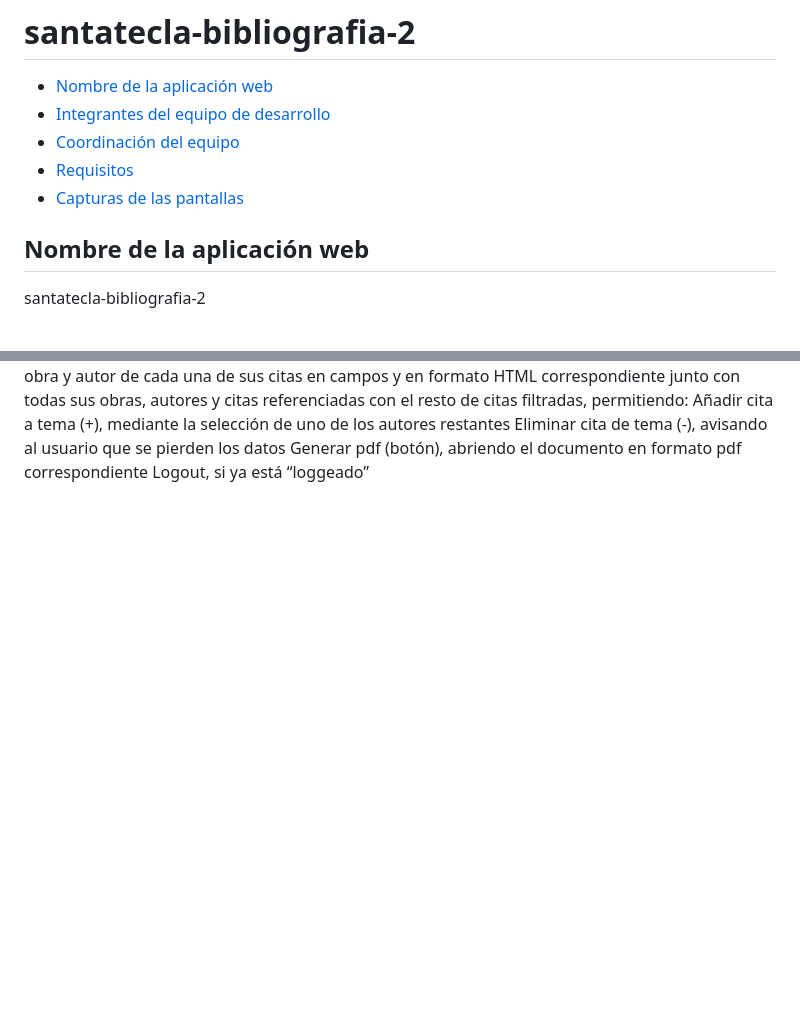
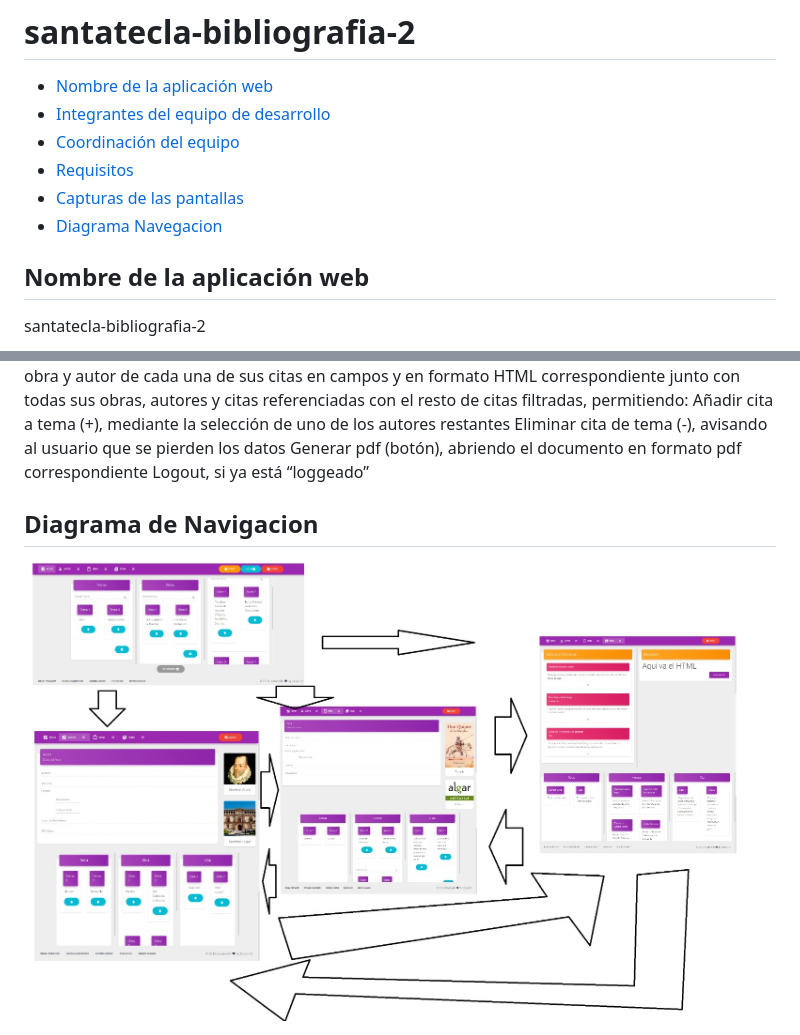
Before and after one commit to CodeURJC-DAW-2018-19/santatecla-bibliografia-2, a Markdown page: README.md, 2 parts joined by grey strips. Rendered like a GitHub page; pictures changed too: imagenes/Navegacion.jpeg (added); blank space fills up the shorter version.

```diff
--- a/README.md
+++ b/README.md
@@ -4,6 +4,8 @@
   - [Coordinación del equipo](#Coordinación-del-equipo)
   - [Requisitos](#Requisitos)
   - [Capturas de las pantallas](#Capturas-de-las-pantallas)
+  - [Diagrama Navegacion](#Diagrama-Navegacion)
+
 
 
 ## Nombre de la aplicación web ##
@@ -50,3 +52,6 @@ Añadir cita a tema (+), mediante la selección de uno de los autores restantes
 Eliminar cita de tema (-), avisando al usuario que se pierden los datos
 Generar pdf (botón), abriendo el documento en formato pdf correspondiente
 Logout, si ya está “loggeado”
+
+## Diagrama de Navigacion ##
+<img src="./imagenes/Navegacion.jpeg">
```
